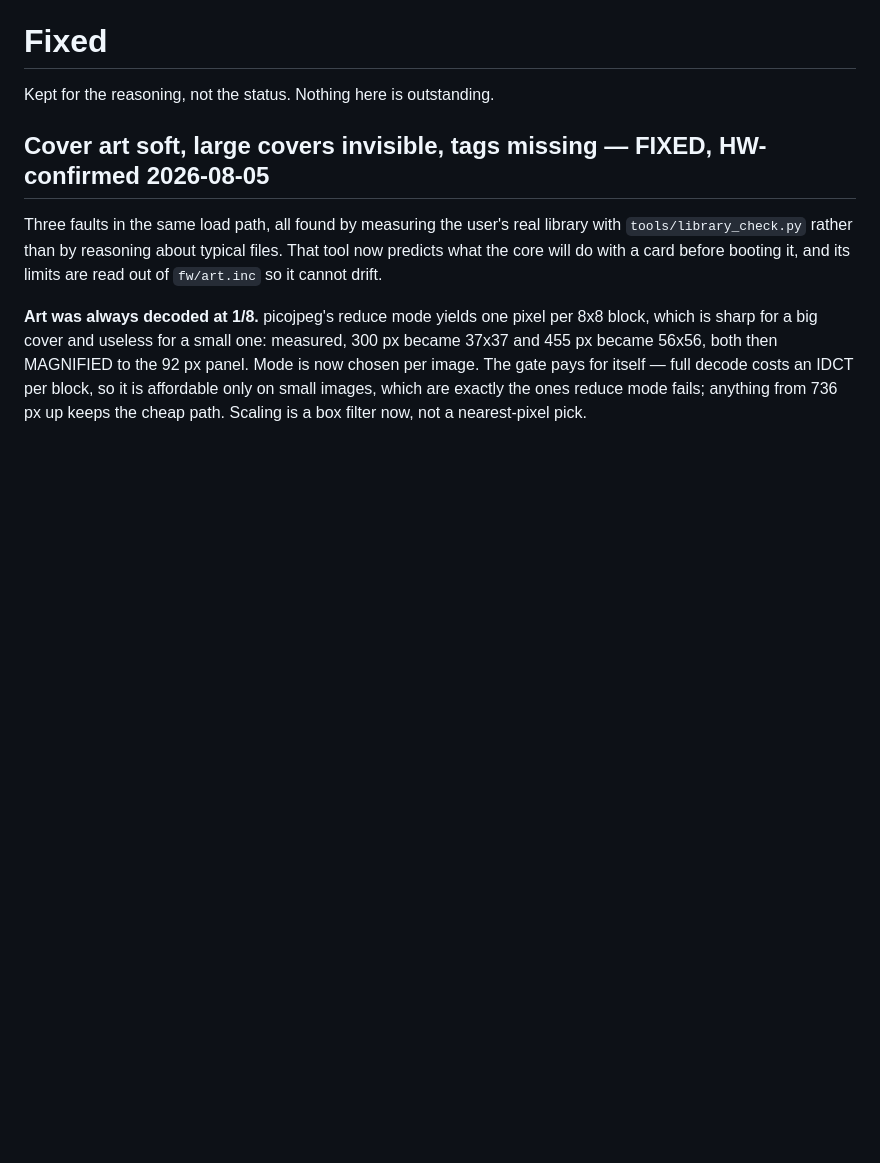
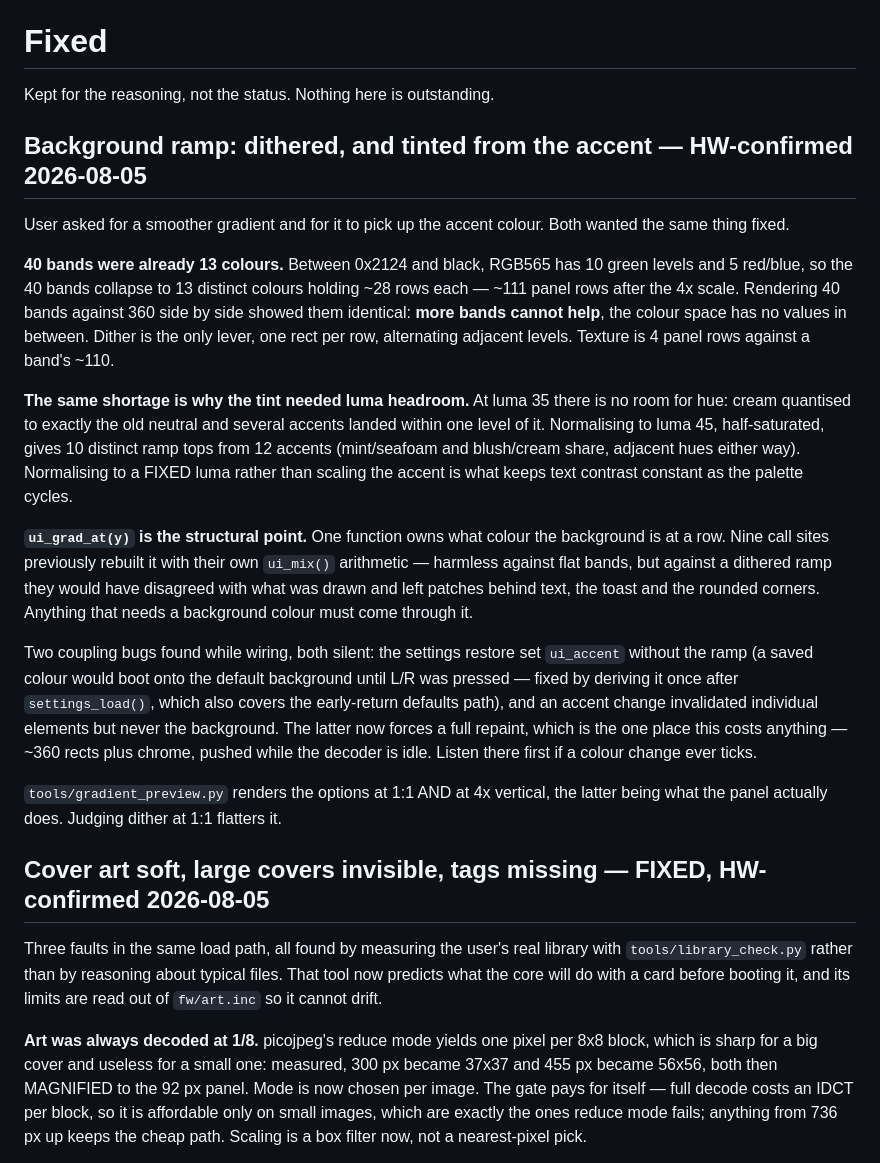
Before and after one commit to harpmudd/HarpMudd.mp3player, a Markdown page: ROADMAP.md, the part around the change. GitHub-like rendering; blank space fills up the shorter version.

Commit message:
Roadmap: dithered accent-tinted ramp confirmed on hardware
User's verdict: "looks good". Records the two findings worth keeping -- that 40
bands were already only 13 colours so more bands could never have helped, and
that the tint needed luma headroom because at 35 there was no room left in
RGB565 for hue. Also records ui_grad_at() as the single owner of the background
colour, since a dithered ramp makes any second implementation of it visible.

Co-Authored-By: Claude Opus 5 <noreply@anthropic.com>

```diff
--- a/ROADMAP.md
+++ b/ROADMAP.md
@@ -197,6 +197,44 @@ not a bulk tidy.
 # Fixed
 
 Kept for the reasoning, not the status. Nothing here is outstanding.
+
+## Background ramp: dithered, and tinted from the accent — HW-confirmed 2026-08-05
+
+User asked for a smoother gradient and for it to pick up the accent colour.
+Both wanted the same thing fixed.
+
+**40 bands were already 13 colours.** Between 0x2124 and black, RGB565 has 10
+green levels and 5 red/blue, so the 40 bands collapse to 13 distinct colours
+holding ~28 rows each — ~111 panel rows after the 4x scale. Rendering 40 bands
+against 360 side by side showed them identical: **more bands cannot help**, the
+colour space has no values in between. Dither is the only lever, one rect per
+row, alternating adjacent levels. Texture is 4 panel rows against a band's ~110.
+
+**The same shortage is why the tint needed luma headroom.** At luma 35 there is
+no room for hue: cream quantised to exactly the old neutral and several accents
+landed within one level of it. Normalising to luma 45, half-saturated, gives 10
+distinct ramp tops from 12 accents (mint/seafoam and blush/cream share, adjacent
+hues either way). Normalising to a FIXED luma rather than scaling the accent is
+what keeps text contrast constant as the palette cycles.
+
+**`ui_grad_at(y)` is the structural point.** One function owns what colour the
+background is at a row. Nine call sites previously rebuilt it with their own
+`ui_mix()` arithmetic — harmless against flat bands, but against a dithered ramp
+they would have disagreed with what was drawn and left patches behind text, the
+toast and the rounded corners. Anything that needs a background colour must come
+through it.
+
+Two coupling bugs found while wiring, both silent: the settings restore set
+`ui_accent` without the ramp (a saved colour would boot onto the default
+background until L/R was pressed — fixed by deriving it once after
+`settings_load()`, which also covers the early-return defaults path), and an
+accent change invalidated individual elements but never the background. The
+latter now forces a full repaint, which is the one place this costs anything —
+~360 rects plus chrome, pushed while the decoder is idle. Listen there first if
+a colour change ever ticks.
+
+`tools/gradient_preview.py` renders the options at 1:1 AND at 4x vertical, the
+latter being what the panel actually does. Judging dither at 1:1 flatters it.
 
 ## Cover art soft, large covers invisible, tags missing — FIXED, HW-confirmed 2026-08-05
 
```
